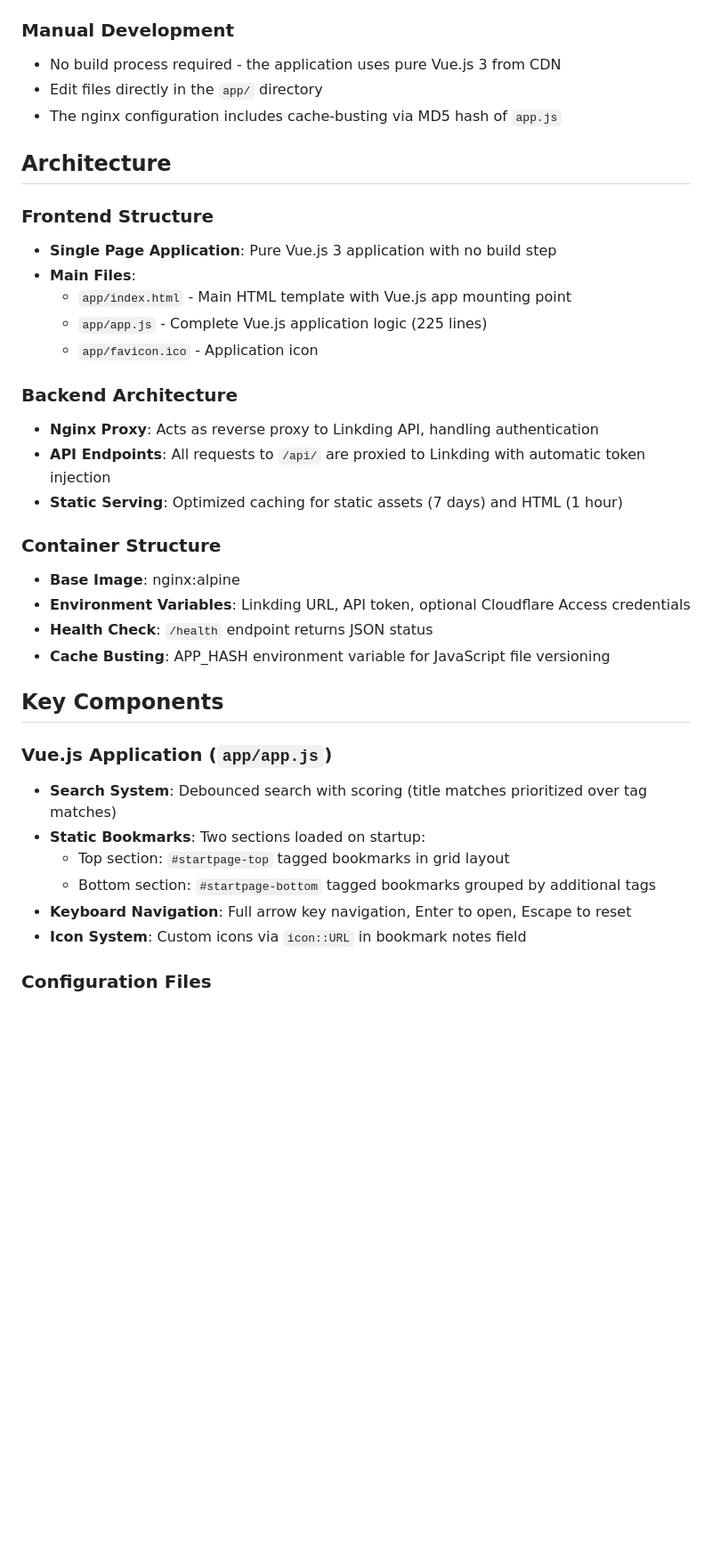
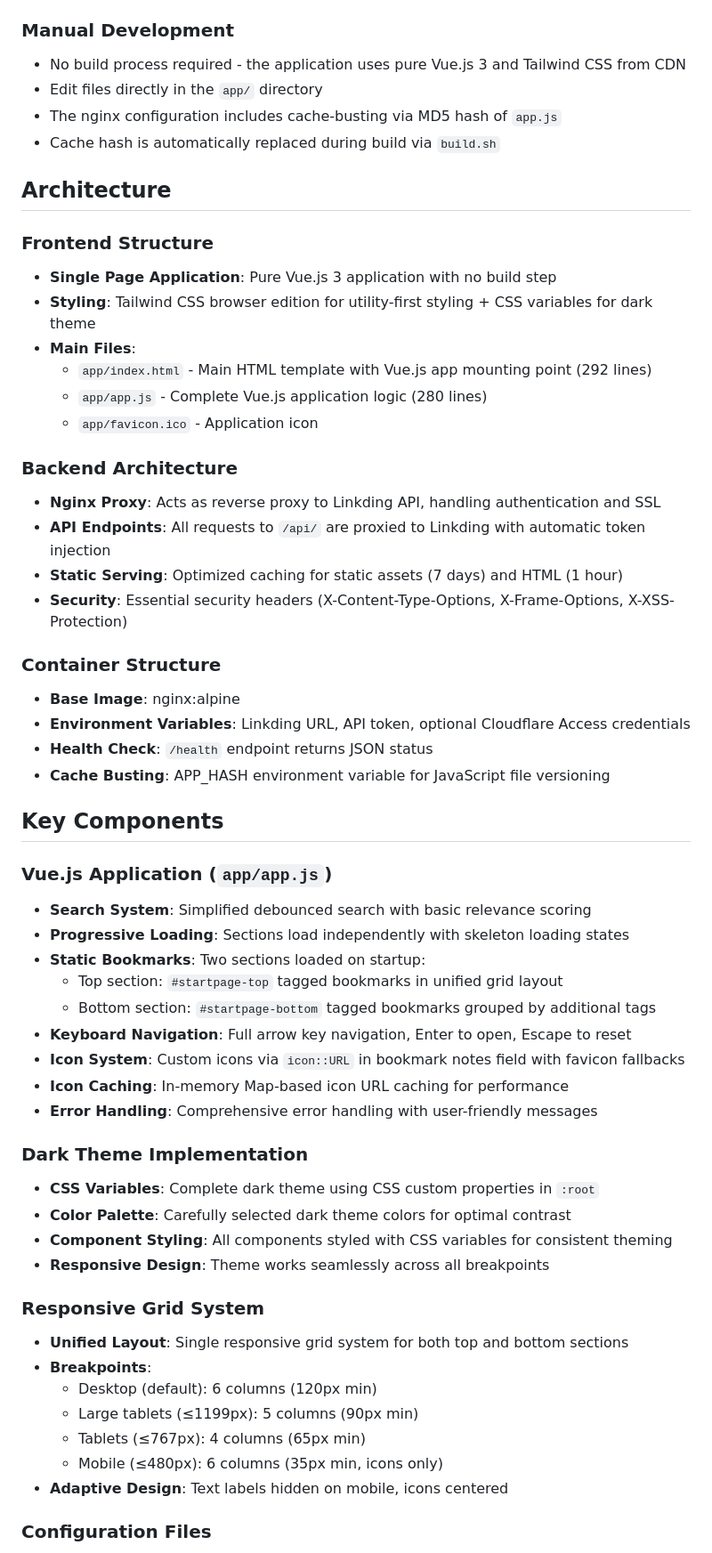
Before and after one commit to cloonix/startpage-vue, a Markdown page: CLAUDE.md, the part around one of its changes. Shown at 89% size. GitHub-like rendering; blank space fills up the shorter version.

```diff
--- a/CLAUDE.md
+++ b/CLAUDE.md
@@ -15,23 +15,26 @@ Vue Startpage is a lightweight, self-hosted startpage that integrates with Linkd
 - `docker compose logs -f startpage-vue` - View container logs
 
 ### Manual Development
-- No build process required - the application uses pure Vue.js 3 from CDN
+- No build process required - the application uses pure Vue.js 3 and Tailwind CSS from CDN
 - Edit files directly in the `app/` directory
 - The nginx configuration includes cache-busting via MD5 hash of `app.js`
+- Cache hash is automatically replaced during build via `build.sh`
 
 ## Architecture
 
 ### Frontend Structure
 - **Single Page Application**: Pure Vue.js 3 application with no build step
+- **Styling**: Tailwind CSS browser edition for utility-first styling + CSS variables for dark theme
 - **Main Files**:
-  - `app/index.html` - Main HTML template with Vue.js app mounting point
-  - `app/app.js` - Complete Vue.js application logic (225 lines)
+  - `app/index.html` - Main HTML template with Vue.js app mounting point (292 lines)
+  - `app/app.js` - Complete Vue.js application logic (280 lines)
   - `app/favicon.ico` - Application icon
 
 ### Backend Architecture
-- **Nginx Proxy**: Acts as reverse proxy to Linkding API, handling authentication
+- **Nginx Proxy**: Acts as reverse proxy to Linkding API, handling authentication and SSL
 - **API Endpoints**: All requests to `/api/` are proxied to Linkding with automatic token injection
 - **Static Serving**: Optimized caching for static assets (7 days) and HTML (1 hour)
+- **Security**: Essential security headers (X-Content-Type-Options, X-Frame-Options, X-XSS-Protection)
 
 ### Container Structure
 - **Base Image**: nginx:alpine
@@ -42,11 +45,29 @@ Vue Startpage is a lightweight, self-hosted startpage that integrates with Linkd
 ## Key Components
 
 ### Vue.js Application (`app/app.js`)
-- **Search System**: Debounced search with scoring (title matches prioritized over tag matches)
+- **Search System**: Simplified debounced search with basic relevance scoring
+- **Progressive Loading**: Sections load independently with skeleton loading states
 - **Static Bookmarks**: Two sections loaded on startup:
-  - Top section: `#startpage-top` tagged bookmarks in grid layout
+  - Top section: `#startpage-top` tagged bookmarks in unified grid layout
   - Bottom section: `#startpage-bottom` tagged bookmarks grouped by additional tags
 - **Keyboard Navigation**: Full arrow key navigation, Enter to open, Escape to reset
-- **Icon System**: Custom icons via `icon::URL` in bookmark notes field
+- **Icon System**: Custom icons via `icon::URL` in bookmark notes field with favicon fallbacks
+- **Icon Caching**: In-memory Map-based icon URL caching for performance
+- **Error Handling**: Comprehensive error handling with user-friendly messages
+
+### Dark Theme Implementation
+- **CSS Variables**: Complete dark theme using CSS custom properties in `:root`
+- **Color Palette**: Carefully selected dark theme colors for optimal contrast
+- **Component Styling**: All components styled with CSS variables for consistent theming
+- **Responsive Design**: Theme works seamlessly across all breakpoints
+
+### Responsive Grid System
+- **Unified Layout**: Single responsive grid system for both top and bottom sections
+- **Breakpoints**:
+  - Desktop (default): 6 columns (120px min)
+  - Large tablets (≤1199px): 5 columns (90px min)
+  - Tablets (≤767px): 4 columns (65px min)
+  - Mobile (≤480px): 6 columns (35px min, icons only)
+- **Adaptive Design**: Text labels hidden on mobile, icons centered
 
 ### Configuration Files
```
Also changed, not shown: other parts of CLAUDE.md (+38 -18 lines).
